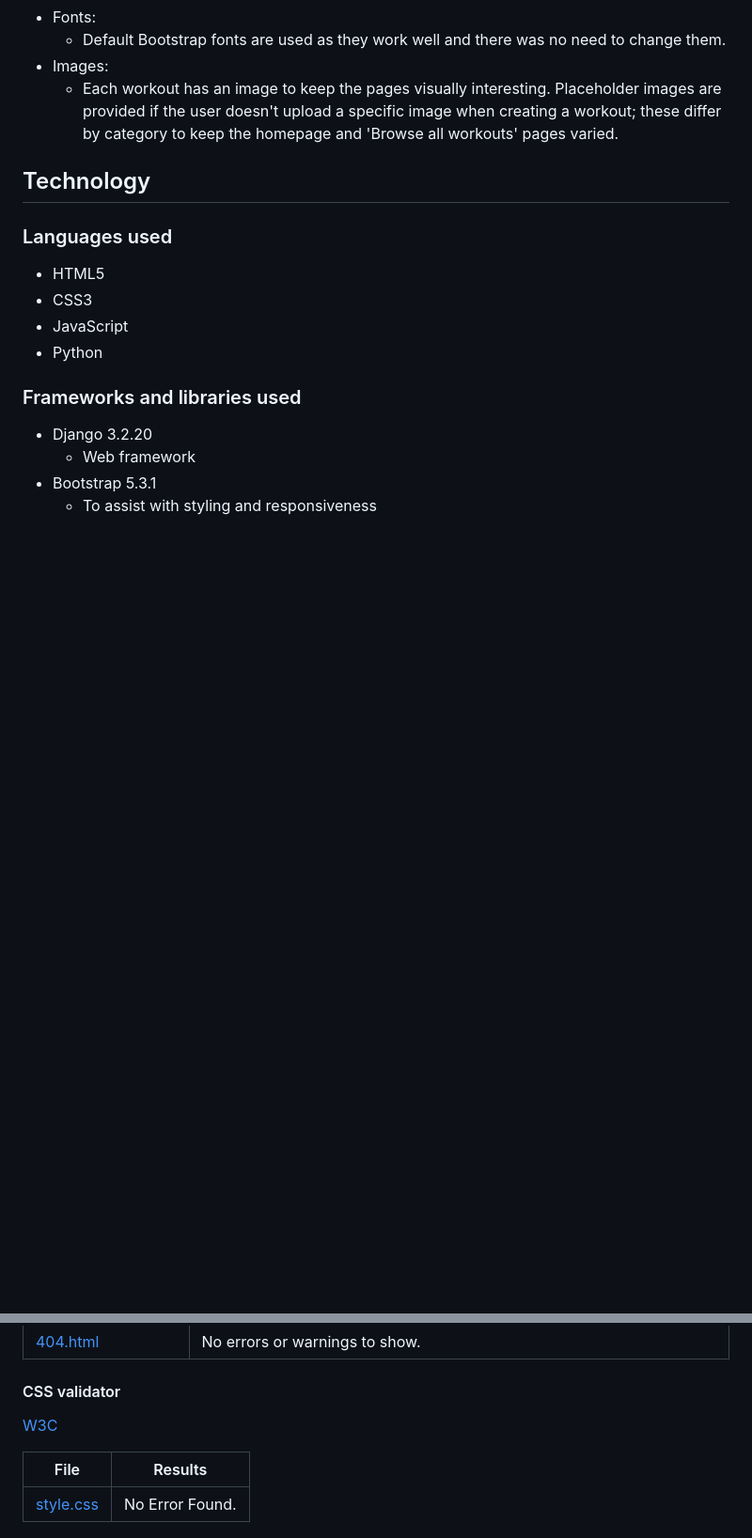
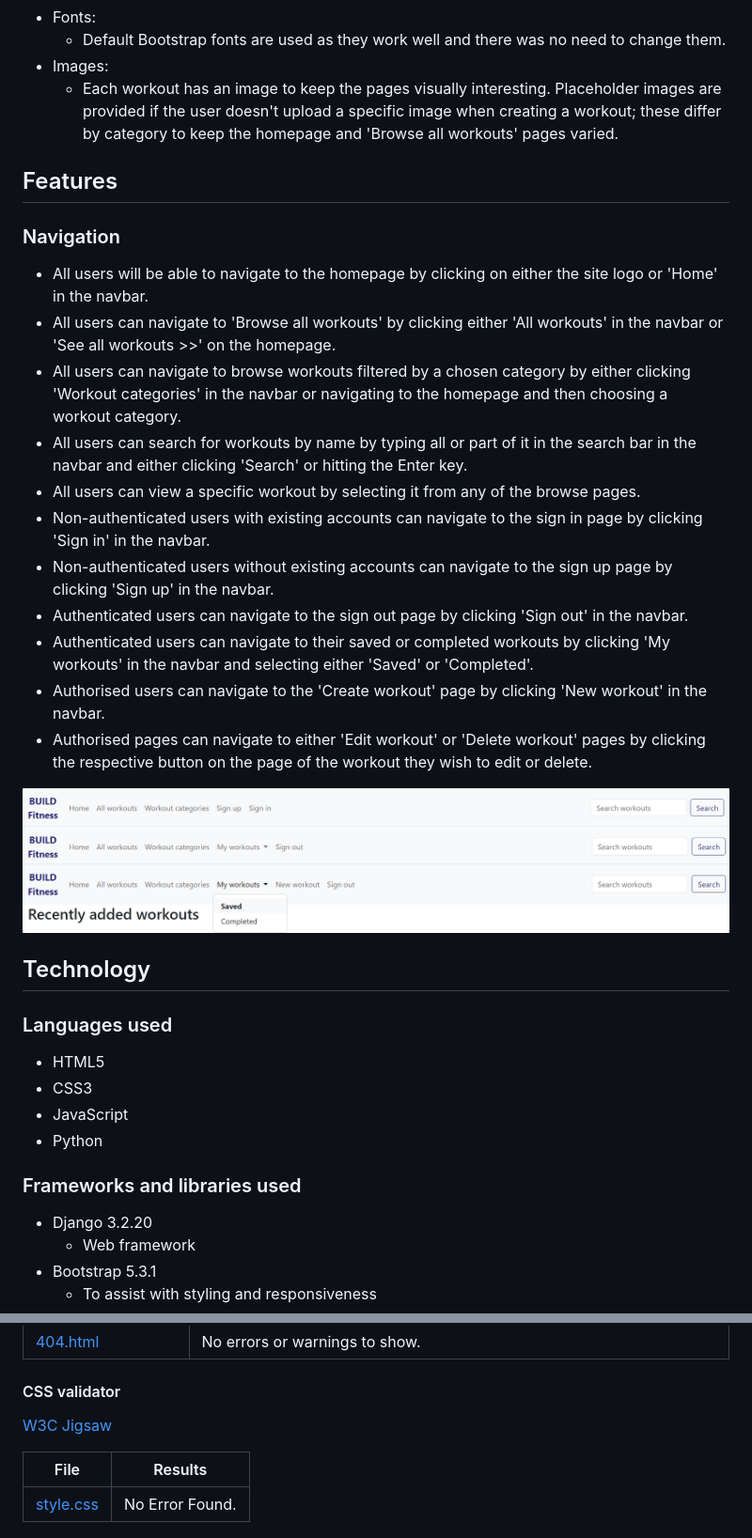
Before and after one commit to mariacjones1/build-fitness, a Markdown page: README.md, 2 parts joined by grey strips. Shown: that part at 94% size. GitHub-like rendering; pictures changed too: documentation/screenshots/navbar_authenticated_user.png (added), documentation/screenshots/navbar_authorised_user.png (added), documentation/screenshots/navbar_non-authenticated_user.png (added); blank space fills up the shorter version.

```diff
--- a/README.md
+++ b/README.md
@@ -141,6 +142,27 @@ Changes made from design to final project:
 - Images:
     - Each workout has an image to keep the pages visually interesting. Placeholder images are provided if the user doesn't upload a specific image when creating a workout; these differ by category to keep the homepage and 'Browse all workouts' pages varied.
 
+## Features
+
+### Navigation
+- All users will be able to navigate to the homepage by clicking on either the site logo or 'Home' in the navbar.
+- All users can navigate to 'Browse all workouts' by clicking either 'All workouts' in the navbar or 'See all workouts >>' on the homepage.
+- All users can navigate to browse workouts filtered by a chosen category by either clicking 'Workout categories' in the navbar or navigating to the homepage and then choosing a workout category.
+- All users can search for workouts by name by typing all or part of it in the search bar in the navbar and either clicking 'Search' or hitting the Enter key.
+- All users can view a specific workout by selecting it from any of the browse pages.
+- Non-authenticated users with existing accounts can navigate to the sign in page by clicking 'Sign in' in the navbar.
+- Non-authenticated users without existing accounts can navigate to the sign up page by clicking 'Sign up' in the navbar.
+- Authenticated users can navigate to the sign out page by clicking 'Sign out' in the navbar.
+- Authenticated users can navigate to their saved or completed workouts by clicking 'My workouts' in the navbar and selecting either 'Saved' or 'Completed'.
+- Authorised users can navigate to the 'Create workout' page by clicking 'New workout' in the navbar.
+- Authorised pages can navigate to either 'Edit workout' or 'Delete workout' pages by clicking the respective button on the page of the workout they wish to edit or delete.
+
+![Navbar - non-authenticated user](/documentation/screenshots/navbar_non-authenticated_user.png)
+![Navbar - authenticated user](/documentation/screenshots/navbar_authenticated_user.png)
+![Navbar - authorised user](/documentation/screenshots/navbar_authorised_user.png)
+
+
+
 ## Technology
 
 ### Languages used
@@ -241,7 +263,7 @@ N.B. Django variables and tags removed before running as these were flagging as
 | [404.html](/templates/404.html) | No errors or warnings to show. |
 
 #### CSS validator
-[W3C](https://jigsaw.w3.org/css-validator/validator)
+[W3C Jigsaw](https://jigsaw.w3.org/css-validator/validator)
 
 | File | Results |
 | --- | --- |
```
Also changed, not shown: other parts of README.md (+1 -0 lines), 8 other files.
